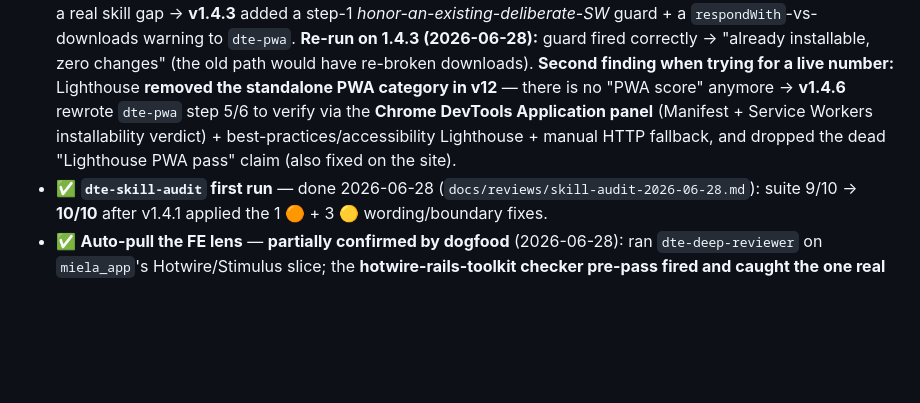
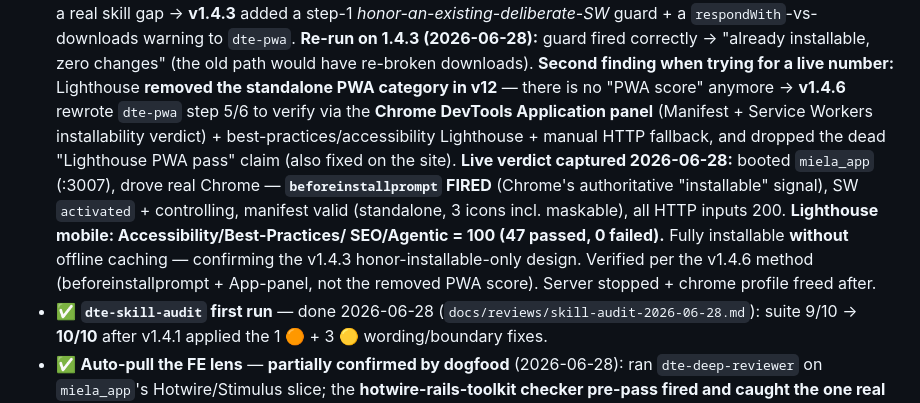
Before and after one commit to davidteren/dte-skills, a Markdown page: STATUS.md, the part around the change. Drawn GitHub-style; blank space fills up the shorter version.

Commit message:
docs: record live PWA installability verdict (miela_app)
Booted miela_app + drove real Chrome: beforeinstallprompt FIRED, SW activated +
controlling, manifest valid, Lighthouse mobile 100 across accessibility/best-practices/
SEO/agentic. Fully installable without offline caching — confirms the v1.4.3
honor-installable-only design; verified via the v1.4.6 method (no removed PWA score).

Co-Authored-By: Claude Opus 4.8 (1M context) <noreply@anthropic.com>

```diff
--- a/STATUS.md
+++ b/STATUS.md
@@ -72,6 +72,12 @@ _(Shipped in v1.4.0: `dte-pm`, `dte-pwa`, `dte-skill-audit`, and the front-end-l
   score" anymore → **v1.4.6** rewrote `dte-pwa` step 5/6 to verify via the **Chrome DevTools Application
   panel** (Manifest + Service Workers installability verdict) + best-practices/accessibility Lighthouse +
   manual HTTP fallback, and dropped the dead "Lighthouse PWA pass" claim (also fixed on the site).
+  **Live verdict captured 2026-06-28:** booted `miela_app` (:3007), drove real Chrome — **`beforeinstallprompt`
+  FIRED** (Chrome's authoritative "installable" signal), SW `activated` + controlling, manifest valid
+  (standalone, 3 icons incl. maskable), all HTTP inputs 200. **Lighthouse mobile: Accessibility/Best-Practices/
+  SEO/Agentic = 100 (47 passed, 0 failed).** Fully installable **without** offline caching — confirming the
+  v1.4.3 honor-installable-only design. Verified per the v1.4.6 method (beforeinstallprompt + App-panel, not
+  the removed PWA score). Server stopped + chrome profile freed after.
 - ✅ **`dte-skill-audit` first run** — done 2026-06-28 (`docs/reviews/skill-audit-2026-06-28.md`): suite
   9/10 → **10/10** after v1.4.1 applied the 1 🟠 + 3 🟡 wording/boundary fixes.
 - ✅ **Auto-pull the FE lens** — **partially confirmed by dogfood** (2026-06-28): ran `dte-deep-reviewer`
```
